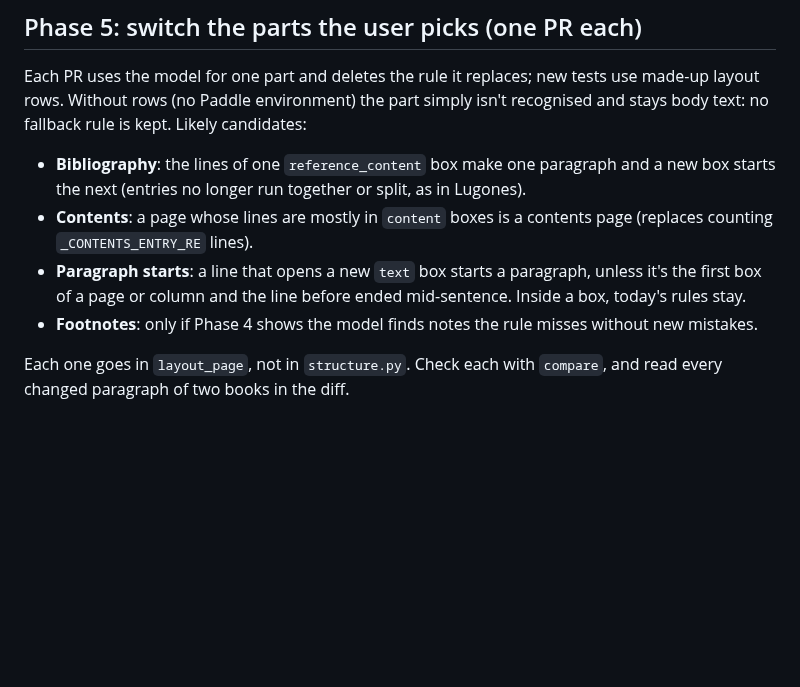
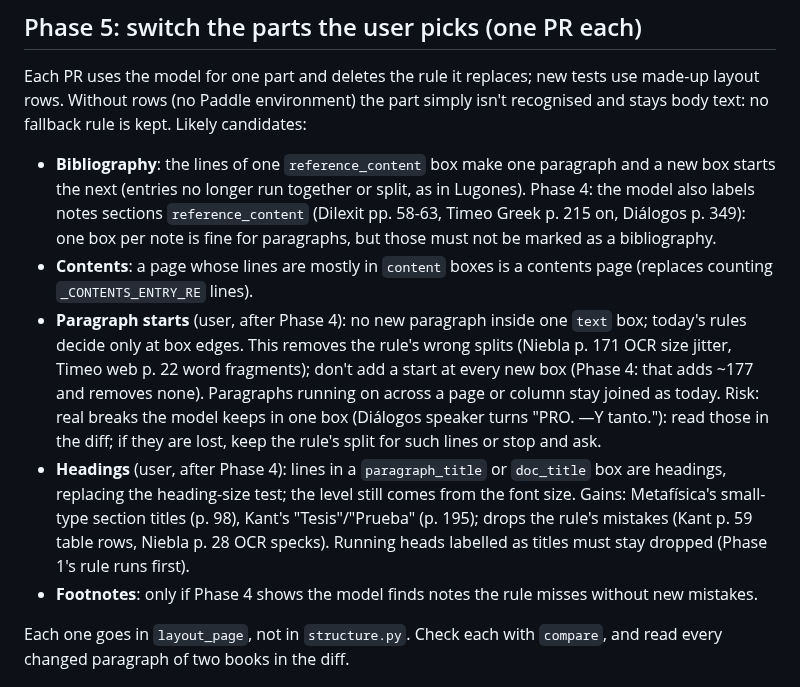
Before and after one commit to fonsthefons/pdf-worker, a Markdown page: docs/layout-plan.md, the part around the change. Drawn GitHub-style; blank space fills up the shorter version.

Commit message:
Layout plan: Phase 5 parts as the user chose after Phase 4
Co-Authored-By: Claude Opus 5.5 <noreply@anthropic.com>
Claude-Session: https://claude.ai/code/session_01VRrJS3mwX9JxZwiaZYKUxK

```diff
--- a/docs/layout-plan.md
+++ b/docs/layout-plan.md
@@ -303,11 +303,23 @@ recognised and stays body text: no fallback rule is kept. Likely candidates:
 
 - **Bibliography**: the lines of one `reference_content` box make one paragraph and a
   new box starts the next (entries no longer run together or split, as in Lugones).
+  Phase 4: the model also labels notes sections `reference_content` (Dilexit pp. 58-63,
+  Timeo Greek p. 215 on, Diálogos p. 349): one box per note is fine for paragraphs, but
+  those must not be marked as a bibliography.
 - **Contents**: a page whose lines are mostly in `content` boxes is a contents page
   (replaces counting `_CONTENTS_ENTRY_RE` lines).
-- **Paragraph starts**: a line that opens a new `text` box starts a paragraph, unless
-  it's the first box of a page or column and the line before ended mid-sentence.
-  Inside a box, today's rules stay.
+- **Paragraph starts** (user, after Phase 4): no new paragraph inside one `text` box;
+  today's rules decide only at box edges. This removes the rule's wrong splits (Niebla
+  p. 171 OCR size jitter, Timeo web p. 22 word fragments); don't add a start at every new
+  box (Phase 4: that adds ~177 and removes none). Paragraphs running on across a page or
+  column stay joined as today. Risk: real breaks the model keeps in one box (Diálogos
+  speaker turns "PRO. —Y tanto."): read those in the diff; if they are lost, keep the
+  rule's split for such lines or stop and ask.
+- **Headings** (user, after Phase 4): lines in a `paragraph_title` or `doc_title` box are
+  headings, replacing the heading-size test; the level still comes from the font size.
+  Gains: Metafísica's small-type section titles (p. 98), Kant's "Tesis"/"Prueba" (p. 195);
+  drops the rule's mistakes (Kant p. 59 table rows, Niebla p. 28 OCR specks). Running
+  heads labelled as titles must stay dropped (Phase 1's rule runs first).
 - **Footnotes**: only if Phase 4 shows the model finds notes the rule misses without
   new mistakes.
 
```
